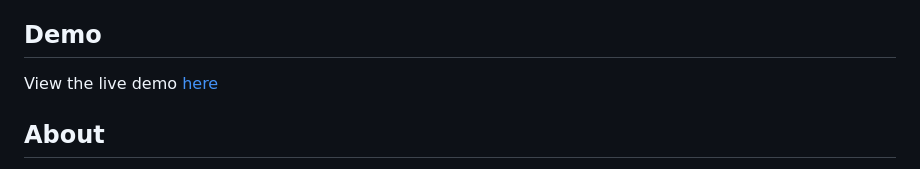
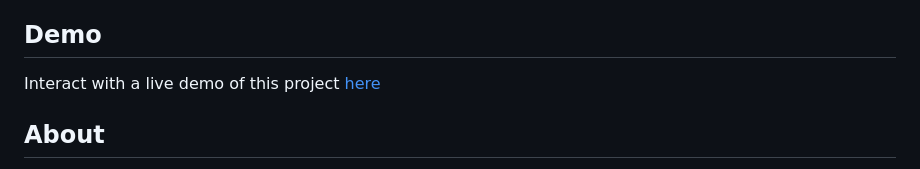
Before and after one commit to klea227/BjorniNewStyle, a Markdown page: README.md, the part around the change. GitHub-like rendering.

```diff
--- a/README.md
+++ b/README.md
@@ -14,7 +14,7 @@ Welcome to Bjorni New Style! This repository contains the source code for our fa
 - [Contributing](#contributing)
 
 ## Demo
-View the live demo [here](https://klea227.github.io/BjorniNewStyle/)
+Interact with a live demo of this project [here](https://klea227.github.io/BjorniNewStyle/)
 
 ## About
 Bjorni New Style is a renowned fashion boutique located in the heart of Tirana, Albania. Since our establishment in 2010, we have been dedicated to providing unique and stylish apparel for both special events and everyday wear.
```
